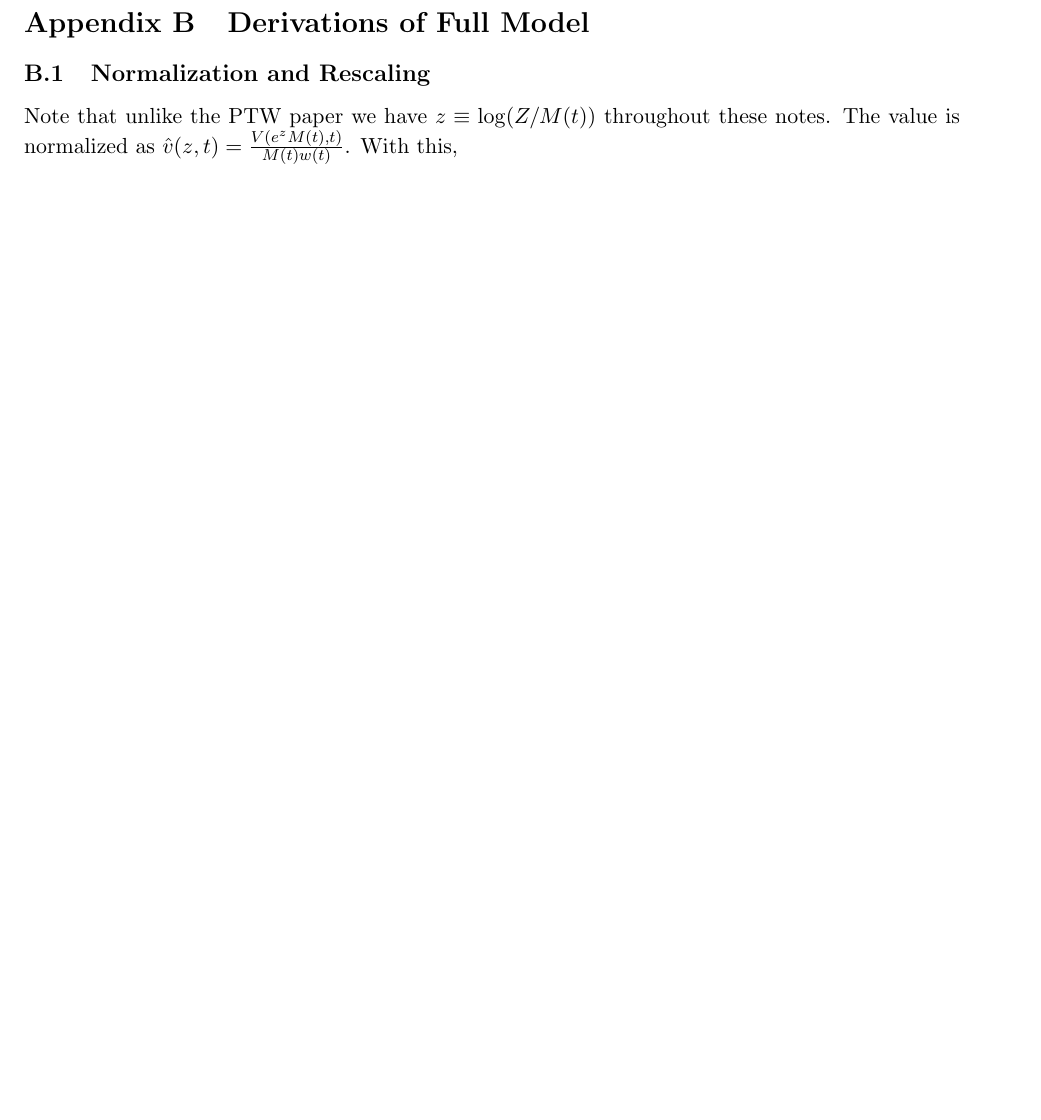
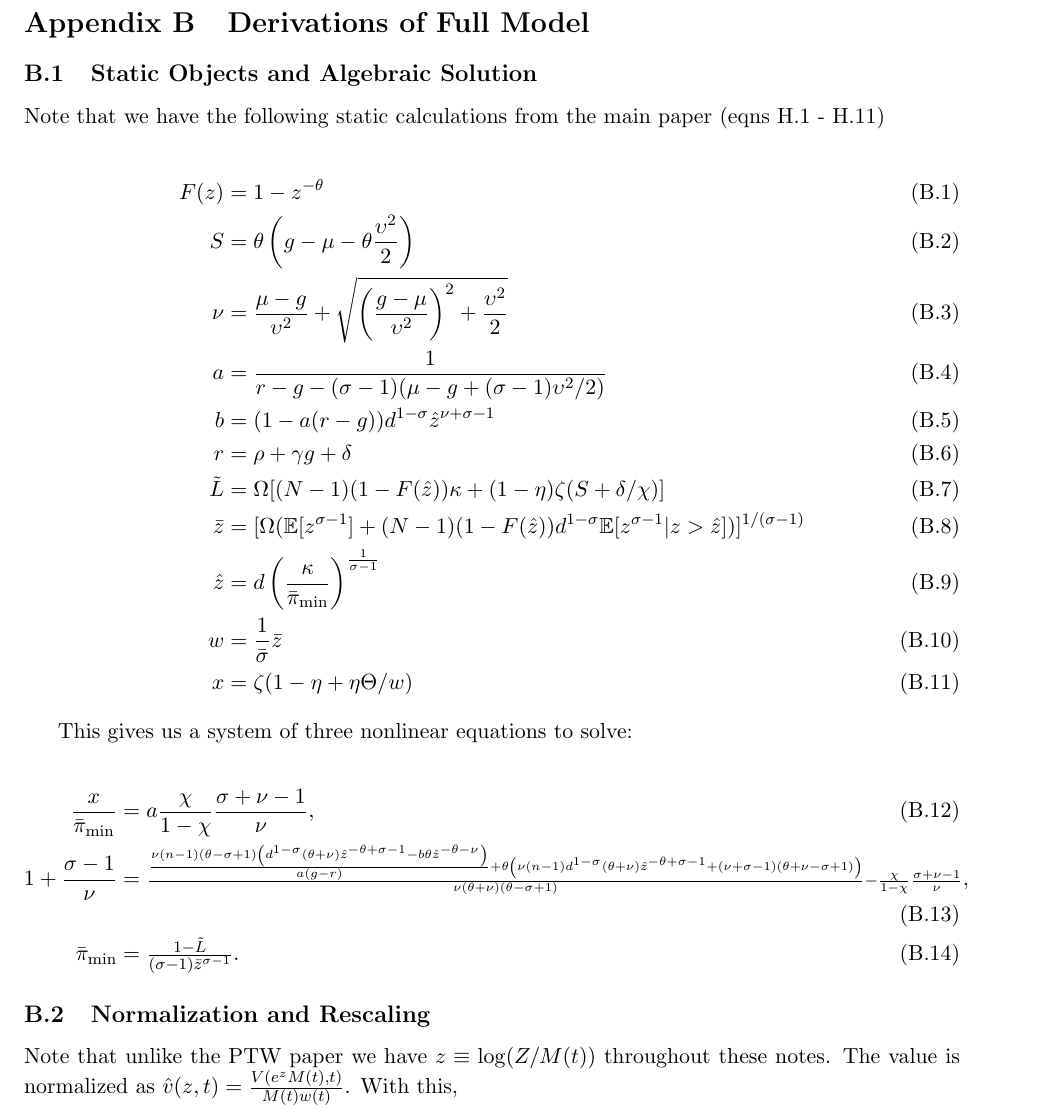
Before and after one commit to jlperla/PerlaTonettiWaugh.jl, a LaTeX document (docs/numerical_algorithm.tex): part of page 8 of 16 before the commit and part of page 8 of 17 after it, cut so that both start at the same text, the shorter picture padded with empty space. Compiled offline with pdfLaTeX.

Commit message:
add algebraic objects to pdf

```diff
--- a/docs/numerical_algorithm.tex
+++ b/docs/numerical_algorithm.tex
@@ -255,6 +255,33 @@ v_1(t) &= \omega \cdot v(t) - x(t)
 \end{align}
 
 \section{Derivations of Full Model}\label{sec:full-model-derivations}
+
+\subsection{Static Objects and Algebraic Solution}\label{sec:full-algebraic-solution}
+
+Note that we have the following static calculations from the main paper (eqns H.1 - H.11)
+
+\begin{align}
+	F(z) &= 1 - z^{-\theta} \\
+	S &= \theta \left(g - \mu - \theta \frac{\upsilon^2}{2}\right) \\
+	\nu &= \frac{\mu - g}{\upsilon^2} + \sqrt{\left(\frac{g - \mu}{\upsilon^2}\right)^2 + \frac{\upsilon^2}{2}} \\
+	a &= \frac{1}{r - g - (\sigma - 1)(\mu - g  + (\sigma - 1)\upsilon^2/2)} \\
+	b &= (1 - a(r-g))d^{1-\sigma}\hat{z}^{\nu + \sigma -1} \\
+	r &= \rho + \gamma g + \delta \\
+	\tilde{L} &= \Omega [(N-1)(1 - F(\hat{z}))\kappa + (1-\eta)\zeta(S + \delta/\chi)] \\
+	\bar{z} &= [\Omega(\mathbb{E}[z^{\sigma - 1}] + (N-1)(1 - F(\hat{z}))d^{1 - \sigma}\mathbb{E}[z^{\sigma - 1}|z > \hat{z}])]^{1/(\sigma - 1)} \\
+	\hat{z} &= d \left(\frac{\kappa}{\bar{\pi}_{\textup{min}}}\right)^{\frac{1}{\sigma - 1}} \\
+	w &= \frac{1}{\bar{\sigma}}\bar{z} \\
+	x &= \zeta(1 - \eta + \eta \Theta / w)
+\end{align}
+
+This gives us a system of three nonlinear equations to solve:
+
+		\begin{align}
+		\frac{x}{\bar{\pi}_{\min}} &=  a \frac{\chi}{1-\chi}\frac{\sigma + \nu - 1}{\nu} , \\
+		1 + \frac{\sigma - 1}{\nu} &= {\scriptstyle \frac{\frac{\nu  (n-1) (\theta -\sigma +1) \left(d^{1-\sigma } (\theta +\nu ) \hat{z}^{-\theta +\sigma -1}-b \theta  \hat{z}^{-\theta -\nu }\right)}{a (g-r)}+\theta  \left(\nu  (n-1) d^{1-\sigma } (\theta +\nu ) \hat{z}^{-\theta +\sigma -1}+(\nu +\sigma -1) (\theta +\nu -\sigma +1)\right)}{\nu  (\theta +\nu ) (\theta -\sigma +1)} -  \frac{\chi}{1-\chi}\frac{\sigma + \nu - 1}{\nu}} , \\
+		\bar{\pi}_{\min} &= \tfrac{1 - \tilde{L}}{(\sigma - 1) \bar{z}^{\sigma - 1}}.
+		\end{align}
+
 \subsection{Normalization and Rescaling}\label{sec:full-rescaling}
 Note that unlike the PTW paper we have $z \equiv \log(Z/M(t))$ throughout these notes.  The value is normalized as $\hat{v}(z,t) = \frac{V(e^z M(t),t)}{M(t)w(t)}$.  With this,
 \begin{align}
```
